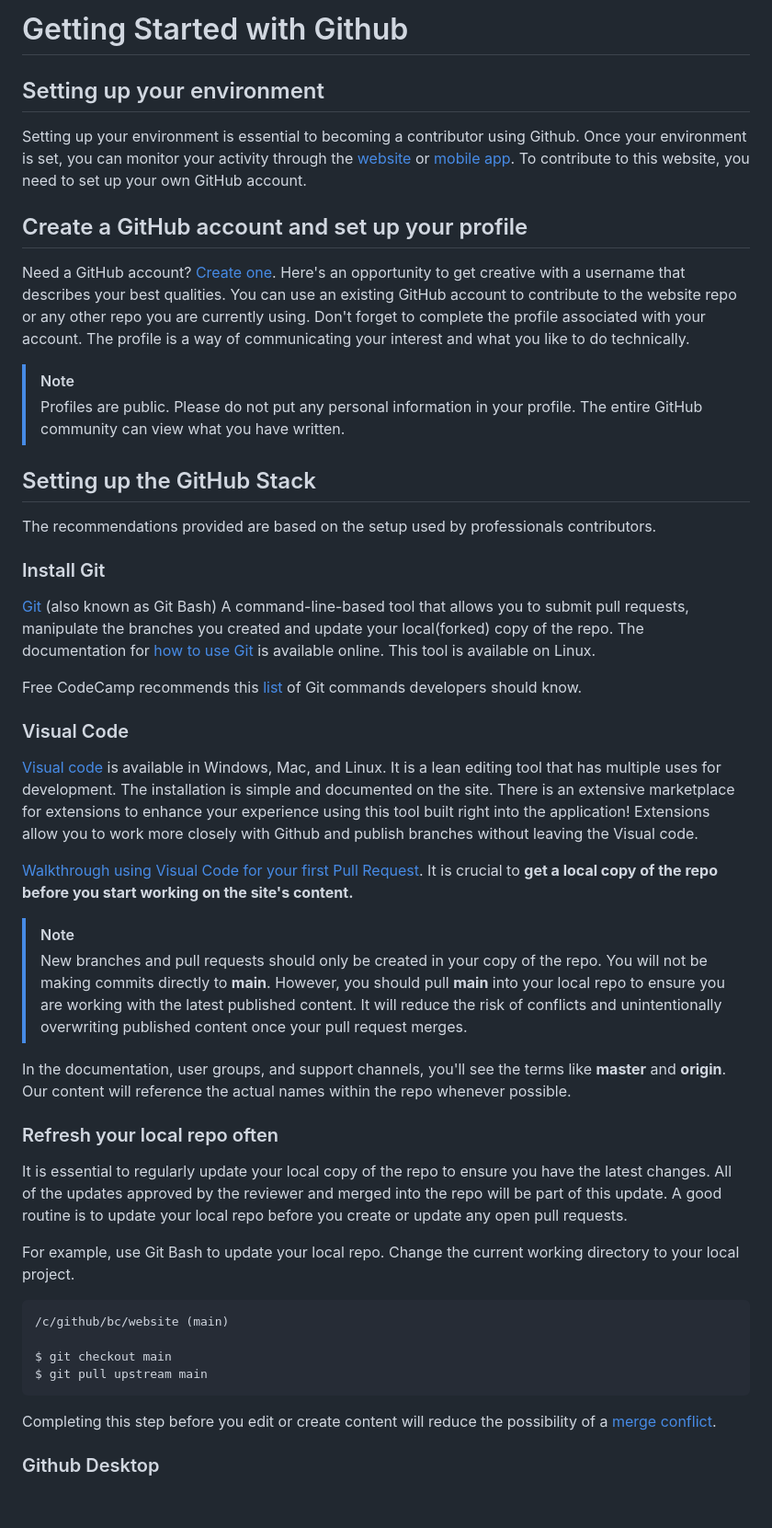
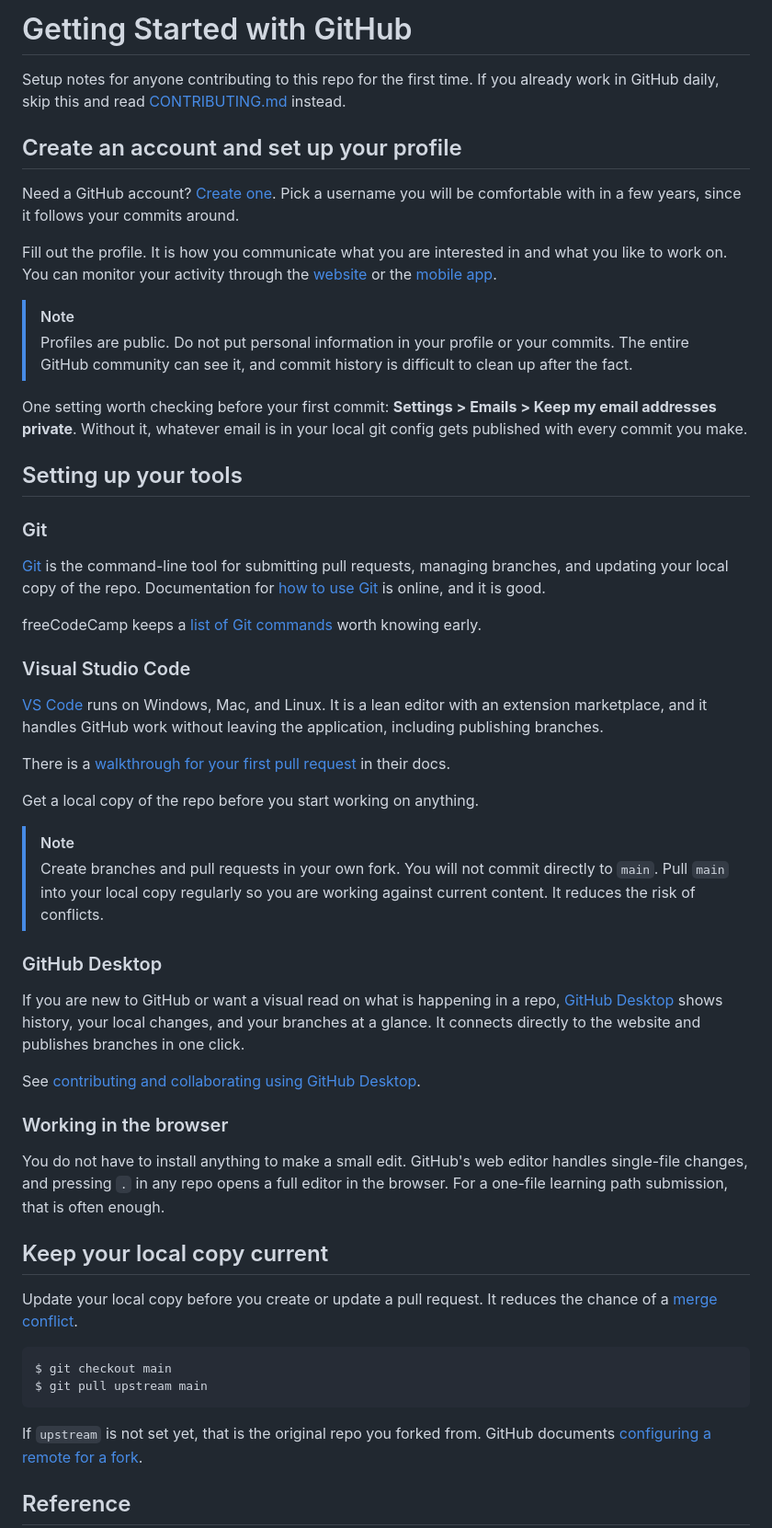
Before and after one commit to scodeadmin/speakcode, a Markdown page: .github/Getting Started with Github.md, the part around one of its changes. Shown at 92% size. GitHub-like rendering; blank space fills up the shorter version.

````diff
--- a/.github/Getting Started with Github.md
+++ b/.github/Getting Started with Github.md
@@ -1,52 +1,57 @@
-# Getting Started with Github
+# Getting Started with GitHub
 
-## Setting up your environment
+Setup notes for anyone contributing to this repo for the first time. If you already work in GitHub daily, skip this and read [CONTRIBUTING.md](./CONTRIBUTING.md) instead.
 
-Setting up your environment is essential to becoming a contributor using Github. Once your environment is set, you can monitor your activity through the [website](https://github.com/) or [mobile app](https://github.com/mobile). To contribute to this website, you need to set up your own  GitHub account.
+## Create an account and set up your profile
 
-## Create a GitHub account and set up your profile
+Need a GitHub account? [Create one](https://github.com/join). Pick a username you will be comfortable with in a few years, since it follows your commits around.
 
-Need a GitHub account? [Create one](https://github.com/join). Here's an opportunity to get creative with a username that describes your best qualities.  You can use an existing GitHub account to contribute to the website repo or any other repo you are currently using. Don't forget to complete the profile associated with your account. The profile is a way of communicating your interest and what you like to do technically.
+Fill out the profile. It is how you communicate what you are interested in and what you like to work on. You can monitor your activity through the [website](https://github.com/) or the [mobile app](https://github.com/mobile).
 
->[!NOTE]
-> Profiles are public. Please do not put any personal information in your profile. The entire GitHub community can view what you have written.
+> [!NOTE]
+> Profiles are public. Do not put personal information in your profile or your commits. The entire GitHub community can see it, and commit history is difficult to clean up after the fact.
 
-## Setting up the GitHub Stack
+One setting worth checking before your first commit: **Settings > Emails > Keep my email addresses private**. Without it, whatever email is in your local git config gets published with every commit you make.
 
-The recommendations provided are based on the setup used by professionals contributors.
+## Setting up your tools
 
-### Install Git
+### Git
 
-[Git](https://git-scm.com/downloads) (also known as Git Bash) A command-line-based tool that allows you to submit pull requests, manipulate the branches you created and update your local(forked) copy of the repo. The documentation for [how to use Git](https://git-scm.com/doc) is available online. This tool is available on Linux.
+[Git](https://git-scm.com/downloads) is the command-line tool for submitting pull requests, managing branches, and updating your local copy of the repo. Documentation for [how to use Git](https://git-scm.com/doc) is online, and it is good.
 
-Free CodeCamp recommends this [list](https://www.freecodecamp.org/news/10-important-git-commands-that-every-developer-should-know/) of Git commands developers should know.
+freeCodeCamp keeps a [list of Git commands](https://www.freecodecamp.org/news/10-important-git-commands-that-every-developer-should-know/) worth knowing early.
 
-### Visual Code
+### Visual Studio Code
 
-[Visual code](https://code.visualstudio.com/) is available in Windows, Mac, and Linux. It is a lean editing tool that has multiple uses for development. The installation is simple and documented on the site. There is an extensive marketplace for extensions to enhance your experience using this tool built right into the application! Extensions allow you to work more closely with Github and publish branches without leaving the Visual code.
+[VS Code](https://code.visualstudio.com/) runs on Windows, Mac, and Linux. It is a lean editor with an extension marketplace, and it handles GitHub work without leaving the application, including publishing branches.
 
-[Walkthrough using Visual Code for your first Pull Request](https://code.visualstudio.com/docs/editor/github).
-It is crucial to **get a local copy of the repo before you start working on the site's content.**
+There is a [walkthrough for your first pull request](https://code.visualstudio.com/docs/editor/github) in their docs.
 
->[!NOTE]
->New branches and pull requests should only be created in  your copy of the repo. You will not be making commits directly to **main**. However, you should pull **main** into your local repo to ensure you are working with the latest published content. It will reduce the risk of conflicts and unintentionally overwriting published content once your pull request merges.
+Get a local copy of the repo before you start working on anything.
 
-In the documentation, user groups, and support channels, you'll see the terms like **master** and **origin**. Our content will reference the actual names within the repo whenever possible.
+> [!NOTE]
+> Create branches and pull requests in your own fork. You will not commit directly to `main`. Pull `main` into your local copy regularly so you are working against current content. It reduces the risk of conflicts.
 
-### Refresh your local repo often
+### GitHub Desktop
 
-It is essential to regularly update your local copy of the repo to ensure you have the latest changes. All of the updates approved by the reviewer and merged into the repo will be part of this update. A good routine is to update your local repo before you create or update any open pull requests.
+If you are new to GitHub or want a visual read on what is happening in a repo, [GitHub Desktop](https://desktop.github.com/) shows history, your local changes, and your branches at a glance. It connects directly to the website and publishes branches in one click.
 
-For example, use Git Bash to update your local repo. Change the current working directory to your local project.
+See [contributing and collaborating using GitHub Desktop](https://docs.github.com/en/desktop/overview/getting-started-with-github-desktop).
+
+### Working in the browser
+
+You do not have to install anything to make a small edit. GitHub's web editor handles single-file changes, and pressing `.` in any repo opens a full editor in the browser. For a one-file learning path submission, that is often enough.
+
+## Keep your local copy current
+
+Update your local copy before you create or update a pull request. It reduces the chance of a [merge conflict](https://docs.github.com/en/pull-requests/collaborating-with-pull-requests/addressing-merge-conflicts/about-merge-conflicts).
 
 ```bash
-/c/github/bc/website (main)
-
 $ git checkout main
 $ git pull upstream main
 ```
 
-Completing this step before you edit or create content will reduce the possibility of a [merge conflict](https://docs.github.com/en/github/collaborating-with-pull-requests/addressing-merge-conflicts/about-merge-conflicts#resolving-merge-conflicts).
+If `upstream` is not set yet, that is the original repo you forked from. GitHub documents [configuring a remote for a fork](https://docs.github.com/en/pull-requests/collaborating-with-pull-requests/working-with-forks/configuring-a-remote-repository-for-a-fork).
 
-### Github Desktop
+## Reference
 
````
Also changed, not shown: other parts of .github/Getting Started with Github.md (+4 -14 lines).
